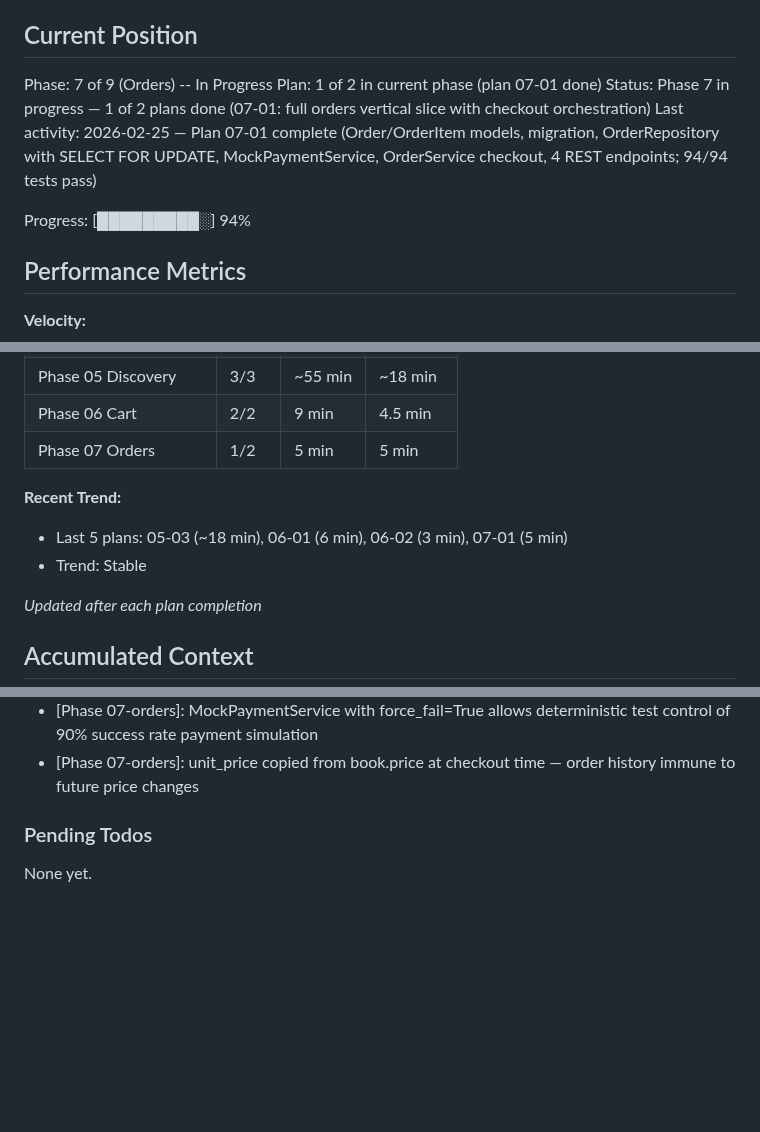
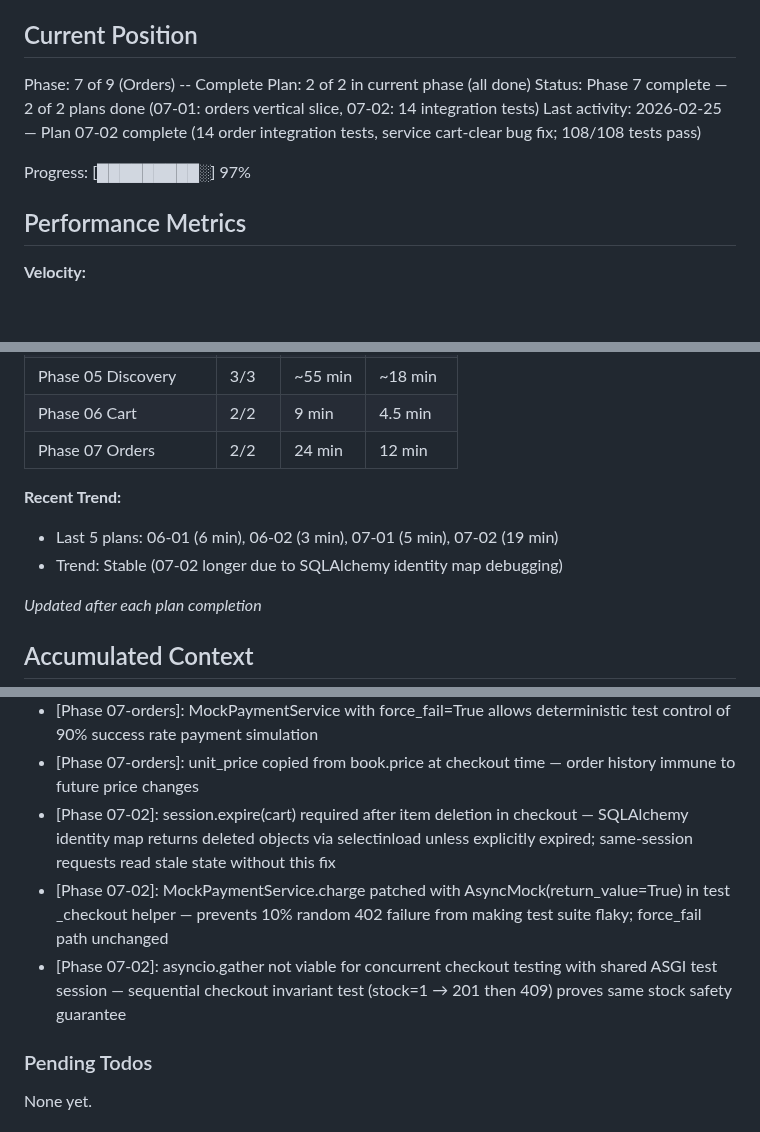
Before and after one commit to Sushasan11/bookstore, a Markdown page: .planning/STATE.md, 3 parts joined by grey strips. Rendered like a GitHub page; blank space fills up the shorter version.

Commit message:
docs(07-02): complete order integration tests plan — Phase 7 done
Summary, STATE.md (phase 7 complete, decisions added), and ROADMAP.md
(phase 7 2/2 plans marked complete). 108/108 tests pass.

Co-Authored-By: Claude Opus 4.6 <noreply@anthropic.com>

```diff
--- a/.planning/STATE.md
+++ b/.planning/STATE.md
@@ -9,12 +9,12 @@ See: .planning/PROJECT.md (updated 2026-02-25)
 
 ## Current Position
 
-Phase: 7 of 9 (Orders) -- In Progress
-Plan: 1 of 2 in current phase (plan 07-01 done)
-Status: Phase 7 in progress — 1 of 2 plans done (07-01: full orders vertical slice with checkout orchestration)
-Last activity: 2026-02-25 — Plan 07-01 complete (Order/OrderItem models, migration, OrderRepository with SELECT FOR UPDATE, MockPaymentService, OrderService checkout, 4 REST endpoints; 94/94 tests pass)
+Phase: 7 of 9 (Orders) -- Complete
+Plan: 2 of 2 in current phase (all done)
+Status: Phase 7 complete — 2 of 2 plans done (07-01: orders vertical slice, 07-02: 14 integration tests)
+Last activity: 2026-02-25 — Plan 07-02 complete (14 order integration tests, service cart-clear bug fix; 108/108 tests pass)
 
-Progress: [█████████░] 94%
+Progress: [█████████░] 97%
 
 ## Performance Metrics
 
@@ -33,11 +33,11 @@ Progress: [█████████░] 94%
 | Phase 04 Catalog | 3/3 | ~25 min | ~8 min |
 | Phase 05 Discovery | 3/3 | ~55 min | ~18 min |
 | Phase 06 Cart | 2/2 | 9 min | 4.5 min |
-| Phase 07 Orders | 1/2 | 5 min | 5 min |
+| Phase 07 Orders | 2/2 | 24 min | 12 min |
 
 **Recent Trend:**
-- Last 5 plans: 05-03 (~18 min), 06-01 (6 min), 06-02 (3 min), 07-01 (5 min)
-- Trend: Stable
+- Last 5 plans: 06-01 (6 min), 06-02 (3 min), 07-01 (5 min), 07-02 (19 min)
+- Trend: Stable (07-02 longer due to SQLAlchemy identity map debugging)
 
 *Updated after each plan completion*
 
@@ -120,6 +120,9 @@ Recent decisions affecting current work:
 - [Phase 07-orders]: lock_books uses SELECT FOR UPDATE with ORDER BY Book.id ascending — book_ids must be pre-sorted by caller for deadlock prevention
 - [Phase 07-orders]: MockPaymentService with force_fail=True allows deterministic test control of 90% success rate payment simulation
 - [Phase 07-orders]: unit_price copied from book.price at checkout time — order history immune to future price changes
+- [Phase 07-02]: session.expire(cart) required after item deletion in checkout — SQLAlchemy identity map returns deleted objects via selectinload unless explicitly expired; same-session requests read stale state without this fix
+- [Phase 07-02]: MockPaymentService.charge patched with AsyncMock(return_value=True) in test _checkout helper — prevents 10% random 402 failure from making test suite flaky; force_fail path unchanged
+- [Phase 07-02]: asyncio.gather not viable for concurrent checkout testing with shared ASGI test session — sequential checkout invariant test (stock=1 → 201 then 409) proves same stock safety guarantee
 
 ### Pending Todos
 
```
Also changed, not shown: other parts of .planning/STATE.md (+1 -1 lines), .planning/ROADMAP.md (+2 -2 lines), 1 other file.
